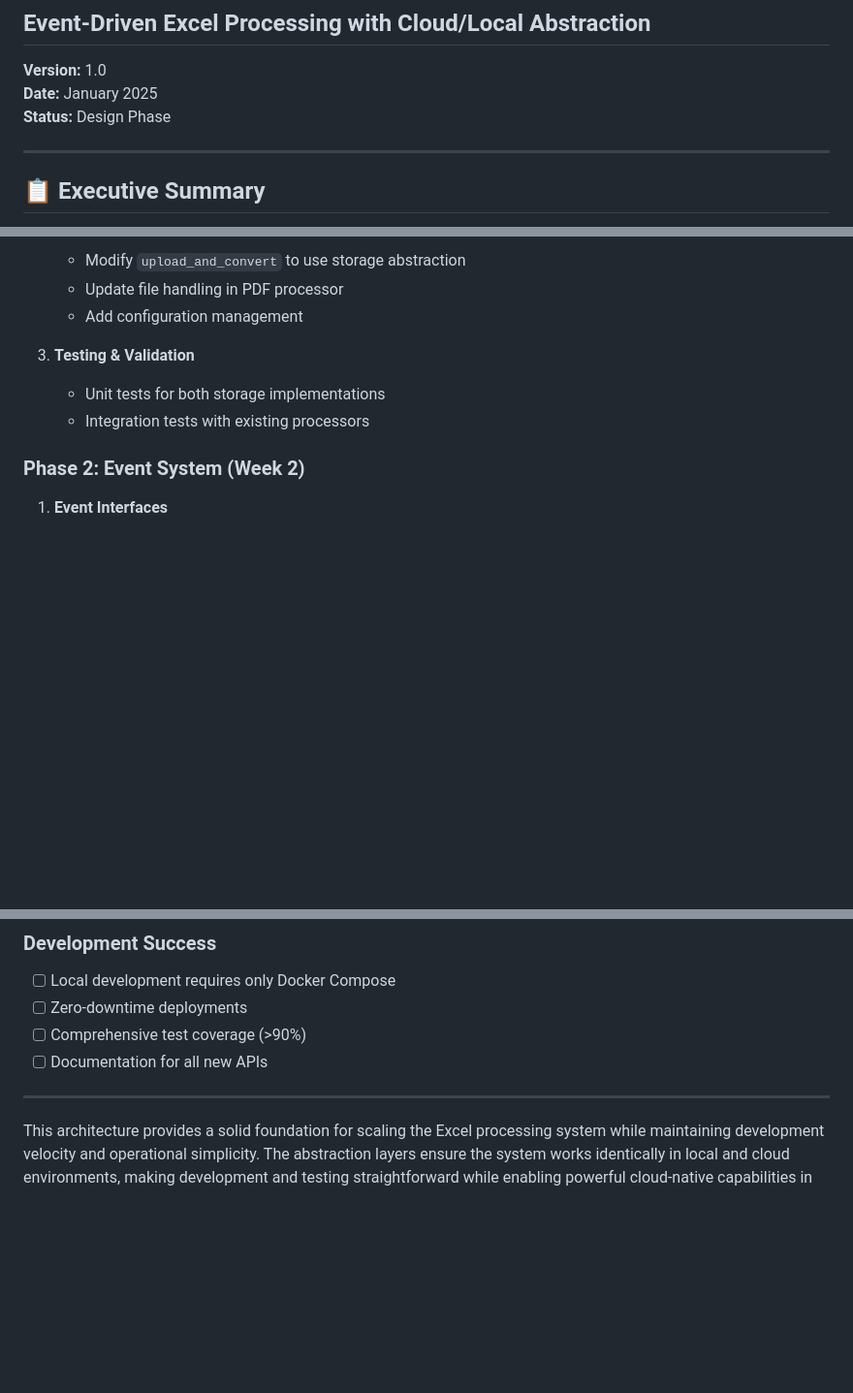
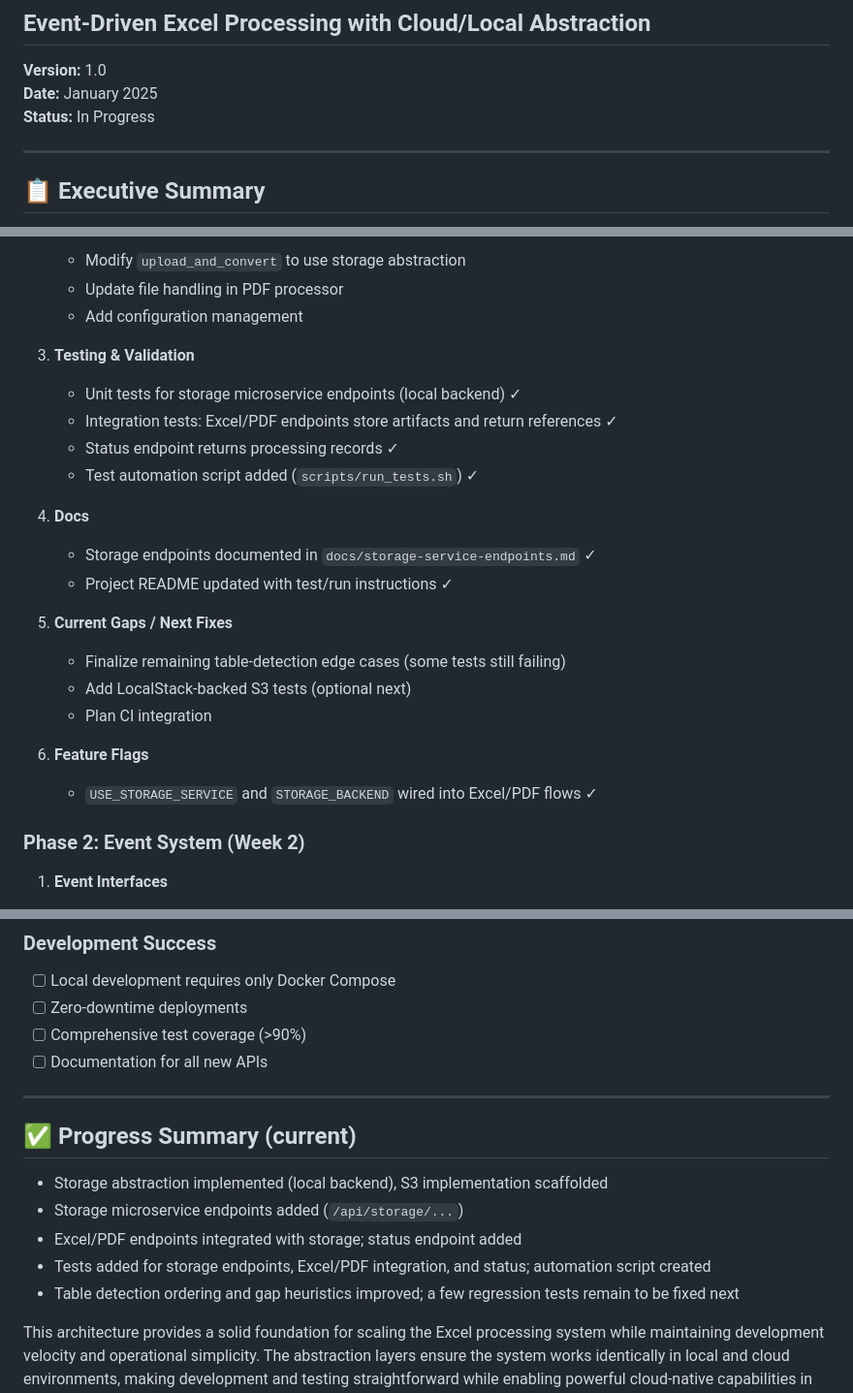
Before and after one commit to ib-agent/excel-ingest-convert-to-JSON, a Markdown page: docs/aws-s3-kafka-architecture-design.md, 3 parts joined by grey strips. Shown at 97% size. Rendered like a GitHub page; blank space fills up the shorter version.

Commit message:
docs: update architecture design with progress status, completed Phase 1 items, feature flags, and current progress summary

```diff
--- a/docs/aws-s3-kafka-architecture-design.md
+++ b/docs/aws-s3-kafka-architecture-design.md
@@ -3,7 +3,7 @@
 
 **Version:** 1.0
 **Date:** January 2025
-**Status:** Design Phase
+**Status:** In Progress
 
 ---
 
@@ -525,8 +525,23 @@ class ProcessingResult:
    - Add configuration management
 
 3. **Testing & Validation**
-   - Unit tests for both storage implementations
-   - Integration tests with existing processors
+   - Unit tests for storage microservice endpoints (local backend) ✓
+   - Integration tests: Excel/PDF endpoints store artifacts and return references ✓
+   - Status endpoint returns processing records ✓
+   - Test automation script added (`scripts/run_tests.sh`) ✓
+
+4. **Docs**
+   - Storage endpoints documented in `docs/storage-service-endpoints.md` ✓
+   - Project README updated with test/run instructions ✓
+
+5. **Current Gaps / Next Fixes**
+   - Finalize remaining table-detection edge cases (some tests still failing)
+   - Add LocalStack-backed S3 tests (optional next)
+   - Plan CI integration
+
+6. **Feature Flags**
+   - `USE_STORAGE_SERVICE` and `STORAGE_BACKEND` wired into Excel/PDF flows ✓
+
 
 ### Phase 2: Event System (Week 2)
 1. **Event Interfaces**
@@ -746,4 +761,11 @@ services:
 
 ---
 
+## ✅ Progress Summary (current)
+- Storage abstraction implemented (local backend), S3 implementation scaffolded
+- Storage microservice endpoints added (`/api/storage/...`)
+- Excel/PDF endpoints integrated with storage; status endpoint added
+- Tests added for storage endpoints, Excel/PDF integration, and status; automation script created
+- Table detection ordering and gap heuristics improved; a few regression tests remain to be fixed next
+
 This architecture provides a solid foundation for scaling the Excel processing system while maintaining development velocity and operational simplicity. The abstraction layers ensure the system works identically in local and cloud environments, making development and testing straightforward while enabling powerful cloud-native capabilities in production.
```
